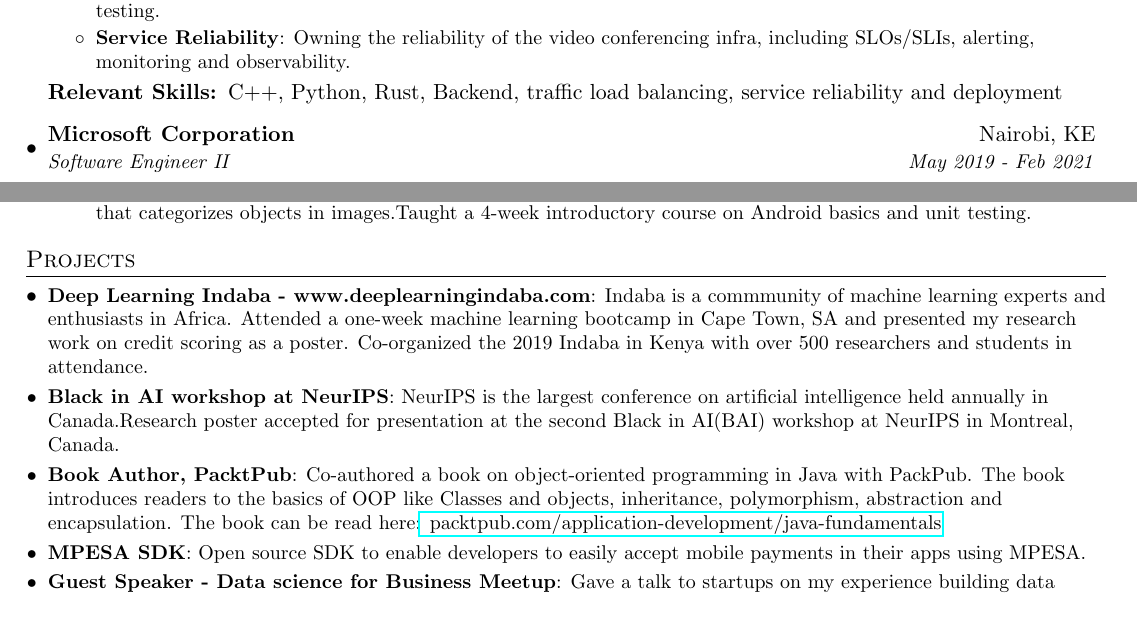
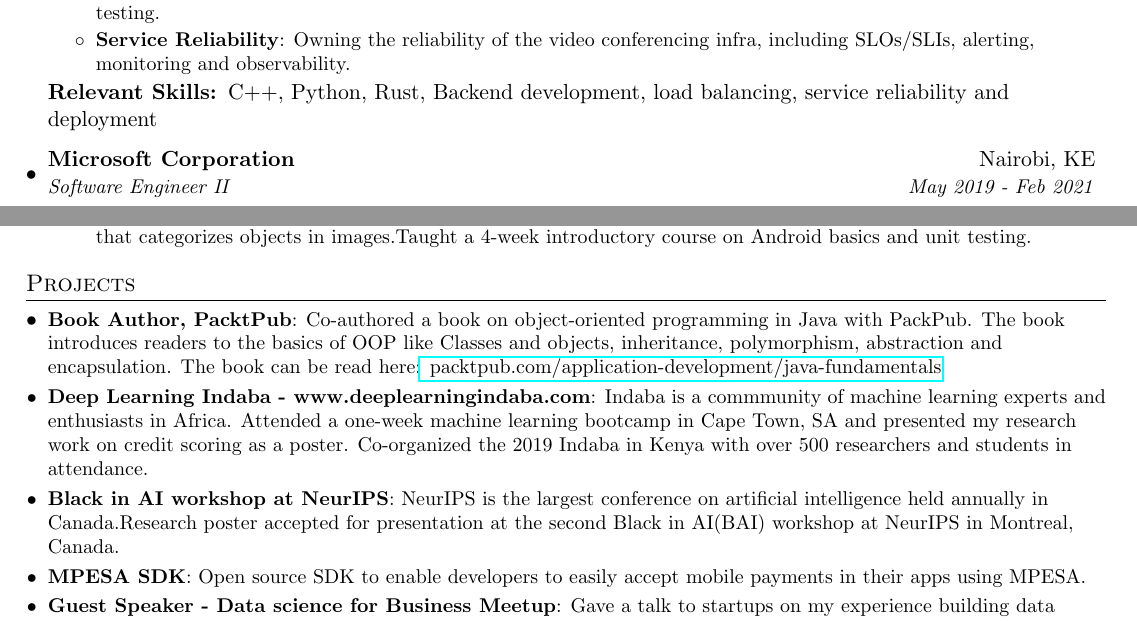
Before and after one commit to bdhobare/resume, a LaTeX CV (resume.tex): two parts of pages 1 and 2 of 2, joined at a grey line, cut so that both start at the same text. Compiled offline with pdfLaTeX.

Commit message:
Relevant skills

```diff
--- a/resume.tex
+++ b/resume.tex
@@ -88,12 +88,12 @@
       \resumeItemListStart
         \resumeItem{Media Processing Infrastructure}
           {Implementing media protocols(RTP,SDP,webRTC) that are used for both encoding and decoding video and audio frames used in Meta's applications. Integrating with other Meta media stack at the protocol and infra levels. Owning the end to end release process for this infrastructure and it's health.}
-          \resumeItem{Distributed Loadbalancing and scaling}
+          \resumeItem{Distributed Load-balancing and scaling}
           {Implementing the back-end infrastructure used by this media service, it's scalability and reliability. Implementing end-to-end scaling solutions for burst traffic and elastic user patterns. Ensuring low latency and jitter buffers by implementing a geo-colocation load balancer and automated regression testing.}
            \resumeItem{Service Reliability}
           {Owning the reliability of the video conferencing infra, including SLOs/SLIs, alerting, monitoring and observability.}
           \resumeItemListEnd
-          \textbf{Relevant Skills: }{C++, Python, Rust, Backend, traffic load balancing, service reliability and deployment}
+          \textbf{Relevant Skills: }{C++, Python, Rust, Backend development, load balancing, service reliability and deployment}
   \resumeSubheading
       {Microsoft Corporation}{Nairobi, KE}
       {Software Engineer II}{May 2019 - Feb 2021}
@@ -166,12 +166,12 @@
 %-----------PROJECTS-----------------
 \section{Projects}
   \resumeSubHeadingListStart
+	\resumeSubItem{Book Author, PacktPub}
+      {Co-authored a book on object-oriented programming in Java with PackPub. The book introduces readers to the basics of OOP like Classes and objects, inheritance, polymorphism, abstraction and encapsulation. The book can be read here:\href{https://www.packtpub.com/application-development/java-fundamentals}{ packtpub.com/application-development/java-fundamentals}}
   	\resumeSubItem{Deep Learning Indaba - www.deeplearningindaba.com}
       {Indaba is a commmunity of machine learning experts and enthusiasts in Africa. Attended a one-week machine learning bootcamp in Cape Town, SA and presented my research work on credit scoring as a poster. Co-organized the 2019 Indaba in Kenya with over 500 researchers and students in attendance.}
   	\resumeSubItem{Black in AI workshop at NeurIPS}
       {NeurIPS is the largest conference on artificial intelligence held annually in Canada.Research poster accepted for presentation at the second Black in AI(BAI) workshop at NeurIPS in Montreal, Canada.}
-  	\resumeSubItem{Book Author, PacktPub}
-      {Co-authored a book on object-oriented programming in Java with PackPub. The book introduces readers to the basics of OOP like Classes and objects, inheritance, polymorphism, abstraction and encapsulation. The book can be read here:\href{https://www.packtpub.com/application-development/java-fundamentals}{ packtpub.com/application-development/java-fundamentals}}
     \resumeSubItem{MPESA SDK}
       {Open source SDK to enable developers to easily accept mobile payments in their apps using MPESA.}
     \resumeSubItem{Guest Speaker - Data science for Business Meetup}
```
Also changed, not shown: resume.pdf.
